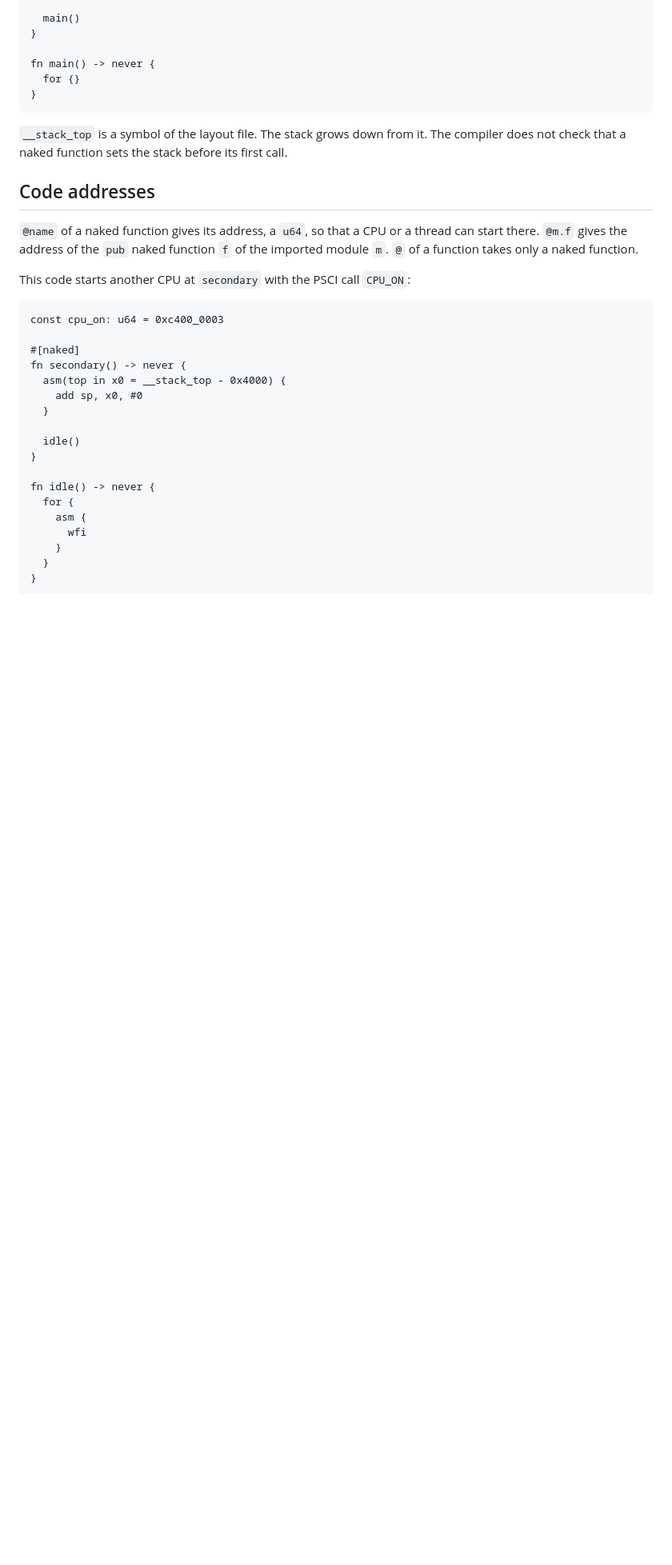
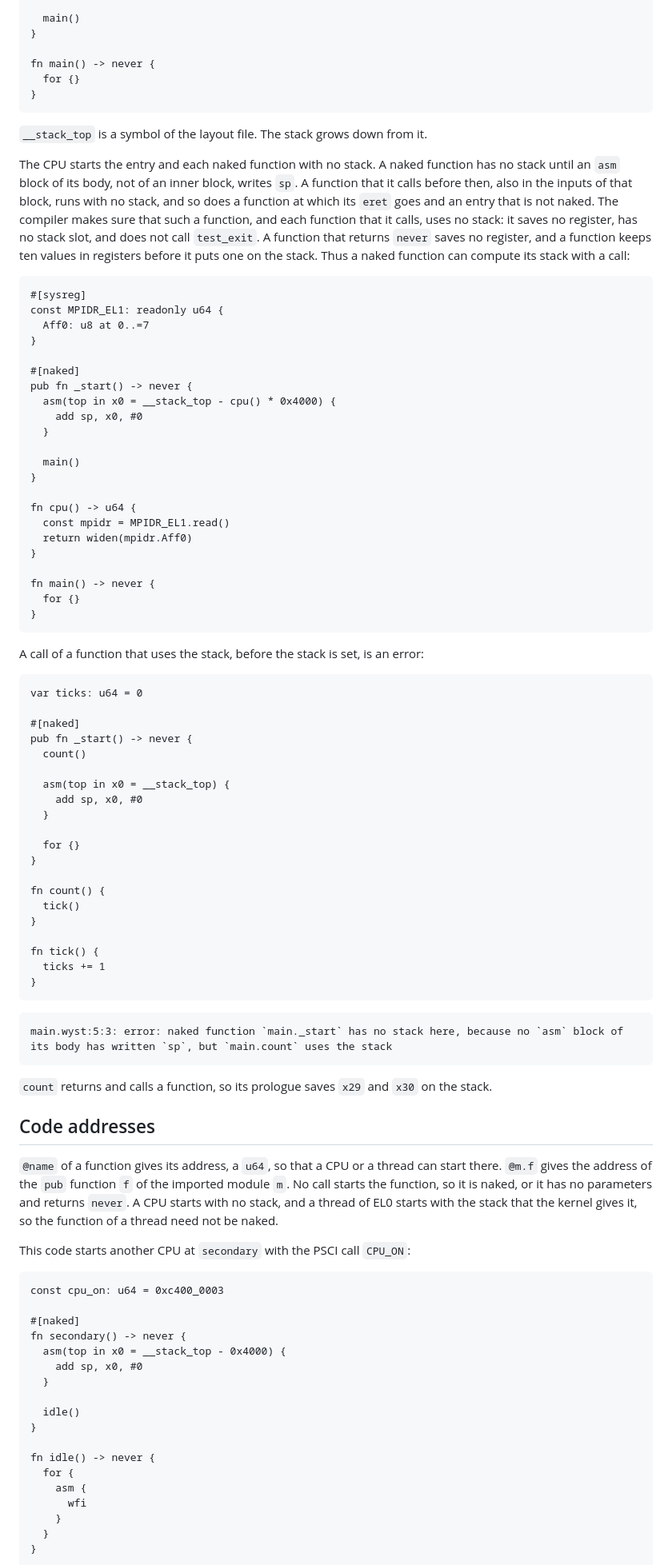
Before and after one commit to wystlang/wyst.dev, a Markdown page: content/docs/boot-and-exceptions.md, the part around the change. Shown at 80% size. Rendered like a GitHub page; blank space fills up the shorter version.

Commit message:
Port docs: stack check
boot-and-exceptions.md: the CPU starts the entry and each naked function with no stack, a function that runs with no stack must use none, with an example of a call in the input of the asm block that sets sp and of the error; @ also takes a function with no parameters that returns never. status.md lists the check. functions.md gives enum parameters and results, which the enum values commit missed.

Co-Authored-By: Claude Opus 5.5 <noreply@anthropic.com>

````diff
--- a/content/docs/boot-and-exceptions.md
+++ b/content/docs/boot-and-exceptions.md
@@ -147,15 +147,85 @@ fn main() -> never {
 ```
 
 `__stack_top` is a symbol of the layout file. The stack grows down from
-it. The compiler does not check that a naked function sets the stack
-before its first call.
+it.
+
+The CPU starts the entry and each naked function with no stack. A naked
+function has no stack until an `asm` block of its body, not of an inner
+block, writes `sp`. A function that it calls before then, also in the
+inputs of that block, runs with no stack, and so does a function at which
+its `eret` goes and an entry that is not naked. The compiler makes sure
+that such a function, and each function that it calls, uses no stack: it
+saves no register, has no stack slot, and does not call `test_exit`. A
+function that returns `never` saves no register, and a function keeps ten
+values in registers before it puts one on the stack. Thus a naked function
+can compute its stack with a call:
+
+```wyst
+#[sysreg]
+const MPIDR_EL1: readonly u64 {
+  Aff0: u8 at 0..=7
+}
+
+#[naked]
+pub fn _start() -> never {
+  asm(top in x0 = __stack_top - cpu() * 0x4000) {
+    add sp, x0, #0
+  }
+
+  main()
+}
+
+fn cpu() -> u64 {
+  const mpidr = MPIDR_EL1.read()
+  return widen(mpidr.Aff0)
+}
+
+fn main() -> never {
+  for {}
+}
+```
+
+A call of a function that uses the stack, before the stack is set, is an
+error:
+
+```wyst fails
+var ticks: u64 = 0
+
+#[naked]
+pub fn _start() -> never {
+  count()
+
+  asm(top in x0 = __stack_top) {
+    add sp, x0, #0
+  }
+
+  for {}
+}
+
+fn count() {
+  tick()
+}
+
+fn tick() {
+  ticks += 1
+}
+```
+
+```text
+main.wyst:5:3: error: naked function `main._start` has no stack here, because no `asm` block of its body has written `sp`, but `main.count` uses the stack
+```
+
+`count` returns and calls a function, so its prologue saves `x29` and
+`x30` on the stack.
 
 ## Code addresses
 
-`@name` of a naked function gives its address, a `u64`, so that a CPU or a
-thread can start there. `@m.f` gives the address of the `pub` naked
-function `f` of the imported module `m`. `@` of a function takes only a
-naked function.
+`@name` of a function gives its address, a `u64`, so that a CPU or a
+thread can start there. `@m.f` gives the address of the `pub` function `f`
+of the imported module `m`. No call starts the function, so it is naked,
+or it has no parameters and returns `never`. A CPU starts with no stack,
+and a thread of EL0 starts with the stack that the kernel gives it, so the
+function of a thread need not be naked.
 
 This code starts another CPU at `secondary` with the PSCI call `CPU_ON`:
 
````
Also changed, not shown: content/docs/functions.md (+7 -6 lines), content/docs/status.md (+3 -2 lines).
